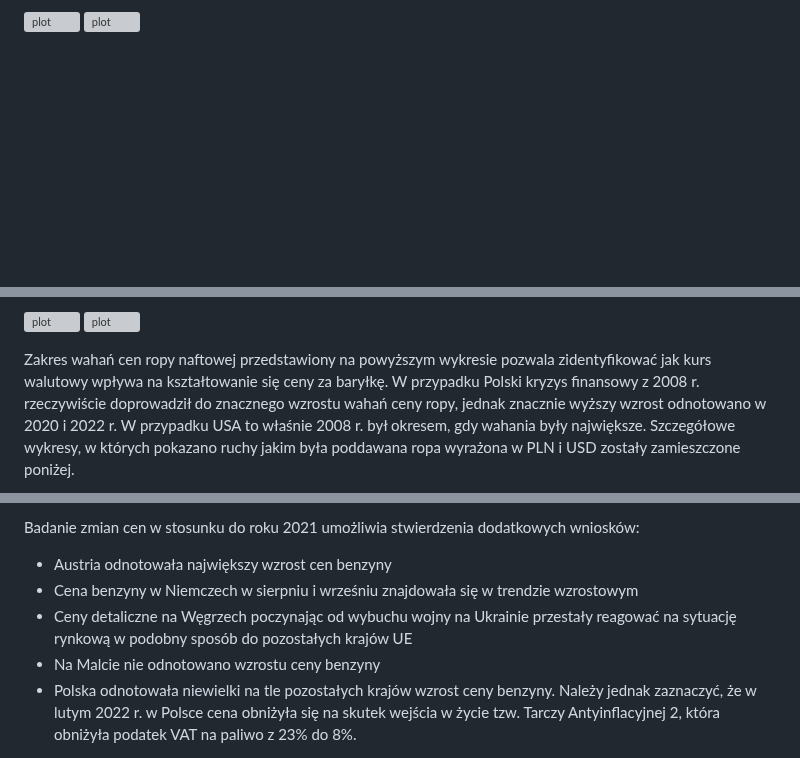
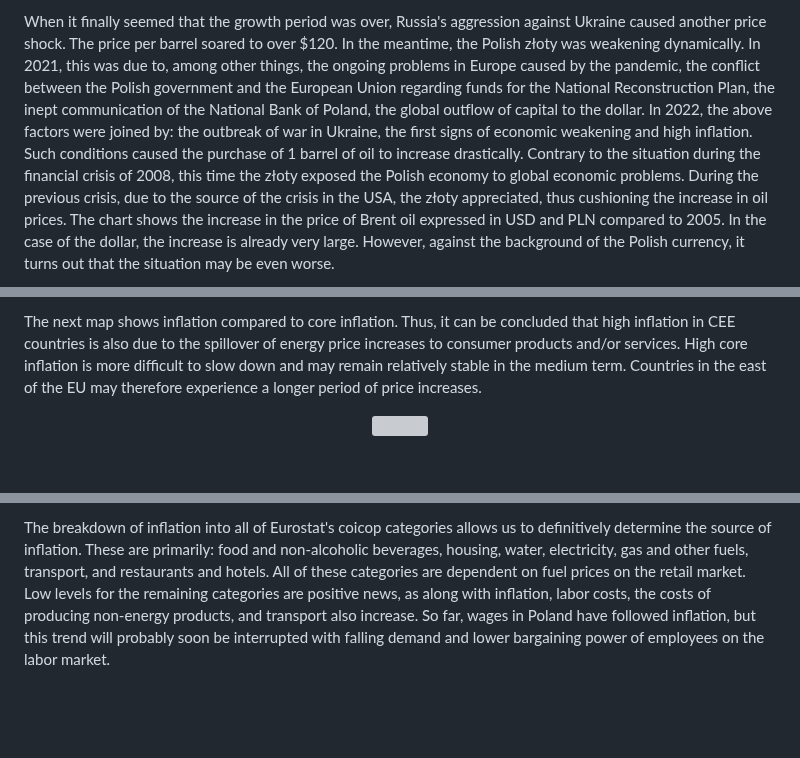
Before and after one commit to Vosbrucke/Poland_Pb95_prices, a Markdown page: README.md, 3 parts joined by grey strips. Rendered like a GitHub page; blank space fills up the shorter version; grey boxes are pictures that could not be loaded.

```diff
--- a/README.md
+++ b/README.md
@@ -7,4 +20,3 @@ Cena paliwa obserwowana na stacjach benzynowych jest uzależniona od szeregu ró
 
-![plot](https://github.com/Vosbrucke/Poland_Pb95_prices/blob/main/Plots/Range%20and%20median%20in%20PLN.png "Range and median Brent oil price in PLN")
-![plot](https://github.com/Vosbrucke/Poland_Pb95_prices/blob/main/Plots/Range%20and%20median%20in%20USD.png "Range and median Brent oil price in USD")
+When it finally seemed that the growth period was over, Russia's aggression against Ukraine caused another price shock. The price per barrel soared to over $120. In the meantime, the Polish złoty was weakening dynamically. In 2021, this was due to, among other things, the ongoing problems in Europe caused by the pandemic, the conflict between the Polish government and the European Union regarding funds for the National Reconstruction Plan, the inept communication of the National Bank of Poland, the global outflow of capital to the dollar. In 2022, the above factors were joined by: the outbreak of war in Ukraine, the first signs of economic weakening and high inflation. Such conditions caused the purchase of 1 barrel of oil to increase drastically. Contrary to the situation during the financial crisis of 2008, this time the złoty exposed the Polish economy to global economic problems. During the previous crisis, due to the source of the crisis in the USA, the złoty appreciated, thus cushioning the increase in oil prices. The chart shows the increase in the price of Brent oil expressed in USD and PLN compared to 2005. In the case of the dollar, the increase is already very large. However, against the background of the Polish currency, it turns out that the situation may be even worse.
 
@@ -24,6 +115,7 @@ Powyższy wykres pozwala zauważyć pewne zależności między ceną hurtową a
 
-![plot](https://github.com/Vosbrucke/Poland_Pb95_prices/blob/main/Plots/Range%20in%20PLN.png "Range in PLN")
-![plot](https://github.com/Vosbrucke/Poland_Pb95_prices/blob/main/Plots/Range%20in%20USD.png "Range in USD")
+The next map shows inflation compared to core inflation. Thus, it can be concluded that high inflation in CEE countries is also due to the spillover of energy price increases to consumer products and/or services. High core inflation is more difficult to slow down and may remain relatively stable in the medium term. Countries in the east of the EU may therefore experience a longer period of price increases.
 
-  Zakres wahań cen ropy naftowej przedstawiony na powyższym wykresie pozwala zidentyfikować jak kurs walutowy wpływa na kształtowanie się ceny za baryłkę. W przypadku Polski kryzys finansowy z 2008 r. rzeczywiście doprowadził do znacznego wzrostu wahań ceny ropy, jednak znacznie wyższy wzrost odnotowano w 2020 i 2022 r. W przypadku USA to właśnie 2008 r. był okresem, gdy wahania były największe. Szczegółowe wykresy, w których pokazano ruchy jakim była poddawana ropa wyrażona w PLN i USD zostały zamieszczone poniżej.
+<p align="center">
+<img src="https://github.com/Vosbrucke/Poland_Pb95_prices/blob/main/Plots/Inflation%20and%20base%20inflation%20in%20Europe.png`" width="550">
+</p>
 
@@ -46,8 +139,3 @@ Powyższy wykres pozwala zauważyć pewne zależności między ceną hurtową a
 
-  Badanie zmian cen w stosunku do roku 2021 umożliwia stwierdzenia dodatkowych wniosków:
-- Austria odnotowała największy wzrost cen benzyny
-- Cena benzyny w Niemczech w sierpniu i wrześniu znajdowała się w trendzie wzrostowym
-- Ceny detaliczne na Węgrzech poczynając od wybuchu wojny na Ukrainie przestały reagować na sytuację rynkową w podobny sposób do pozostałych krajów UE
-- Na Malcie nie odnotowano wzrostu ceny benzyny
-- Polska odnotowała niewielki na tle pozostałych krajów wzrost ceny benzyny. Należy jednak zaznaczyć, że w lutym 2022 r. w Polsce cena obniżyła się na skutek wejścia w życie tzw. Tarczy Antyinflacyjnej 2, która obniżyła podatek VAT na paliwo z 23% do 8%.
+The breakdown of inflation into all of Eurostat's coicop categories allows us to definitively determine the source of inflation. These are primarily: food and non-alcoholic beverages, housing, water, electricity, gas and other fuels, transport, and restaurants and hotels. All of these categories are dependent on fuel prices on the retail market. Low levels for the remaining categories are positive news, as along with inflation, labor costs, the costs of producing non-energy products, and transport also increase. So far, wages in Poland have followed inflation, but this trend will probably soon be interrupted with falling demand and lower bargaining power of employees on the labor market.
 
```
Also changed, not shown: other parts of README.md (+119 -82 lines).
